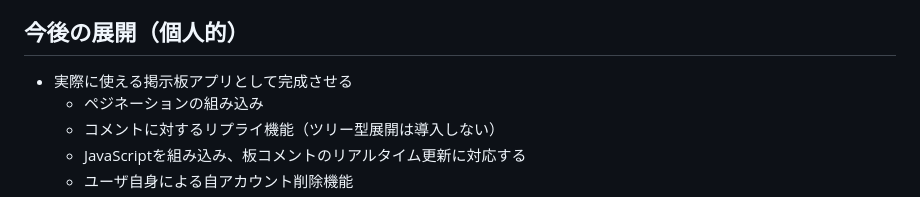
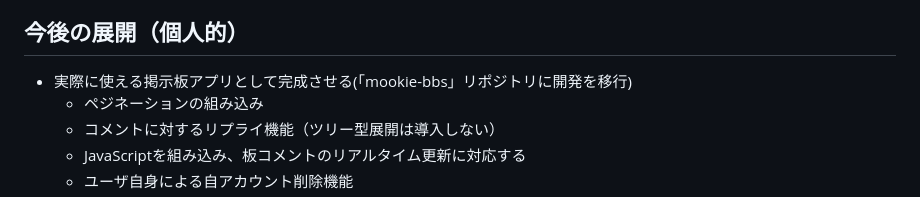
Before and after one commit to sei-es/inquiry_page, a Markdown page: README.md, the part around the change. GitHub-like rendering.

```diff
--- a/README.md
+++ b/README.md
@@ -63,7 +63,7 @@
   - Laravel Sailの理解と導入
   - ユニットテストの学習と導入
 ## 今後の展開（個人的）
-- 実際に使える掲示板アプリとして完成させる
+- 実際に使える掲示板アプリとして完成させる(「mookie-bbs」リポジトリに開発を移行)
   - ペジネーションの組み込み
   - コメントに対するリプライ機能（ツリー型展開は導入しない）
   - JavaScriptを組み込み、板コメントのリアルタイム更新に対応する
```
